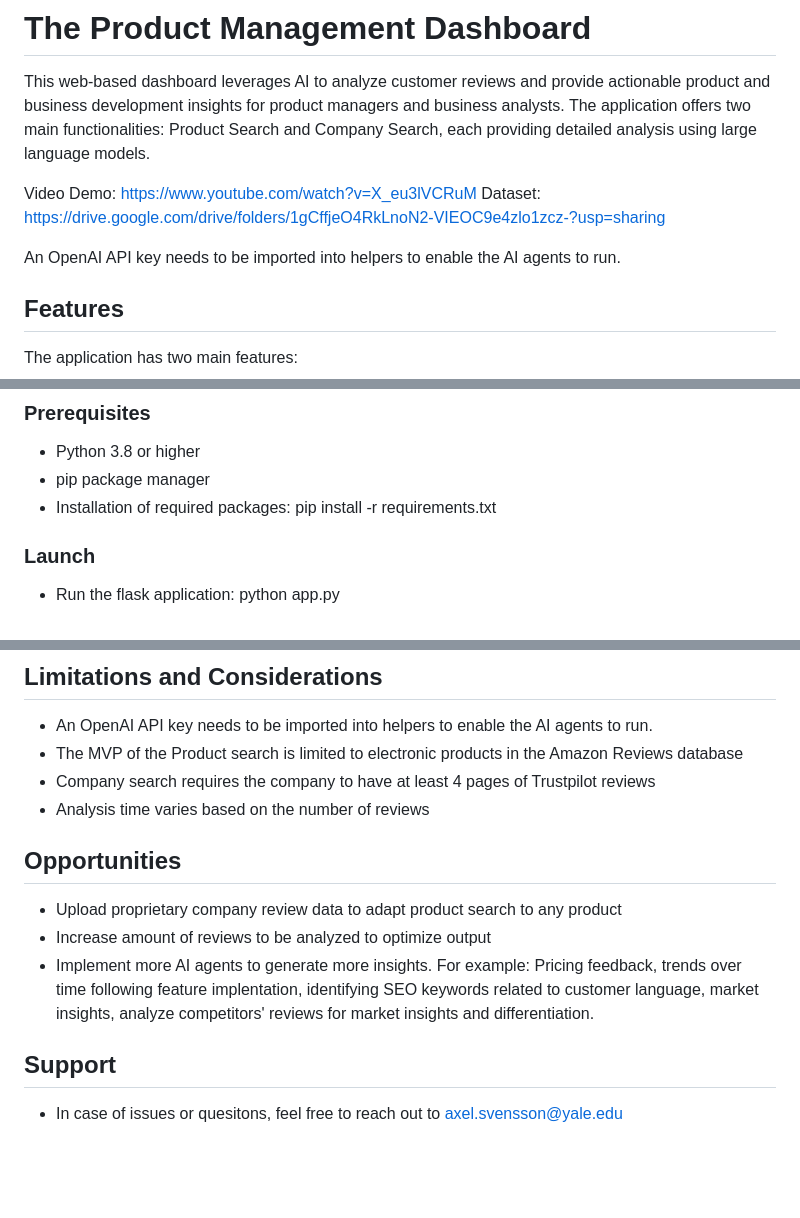
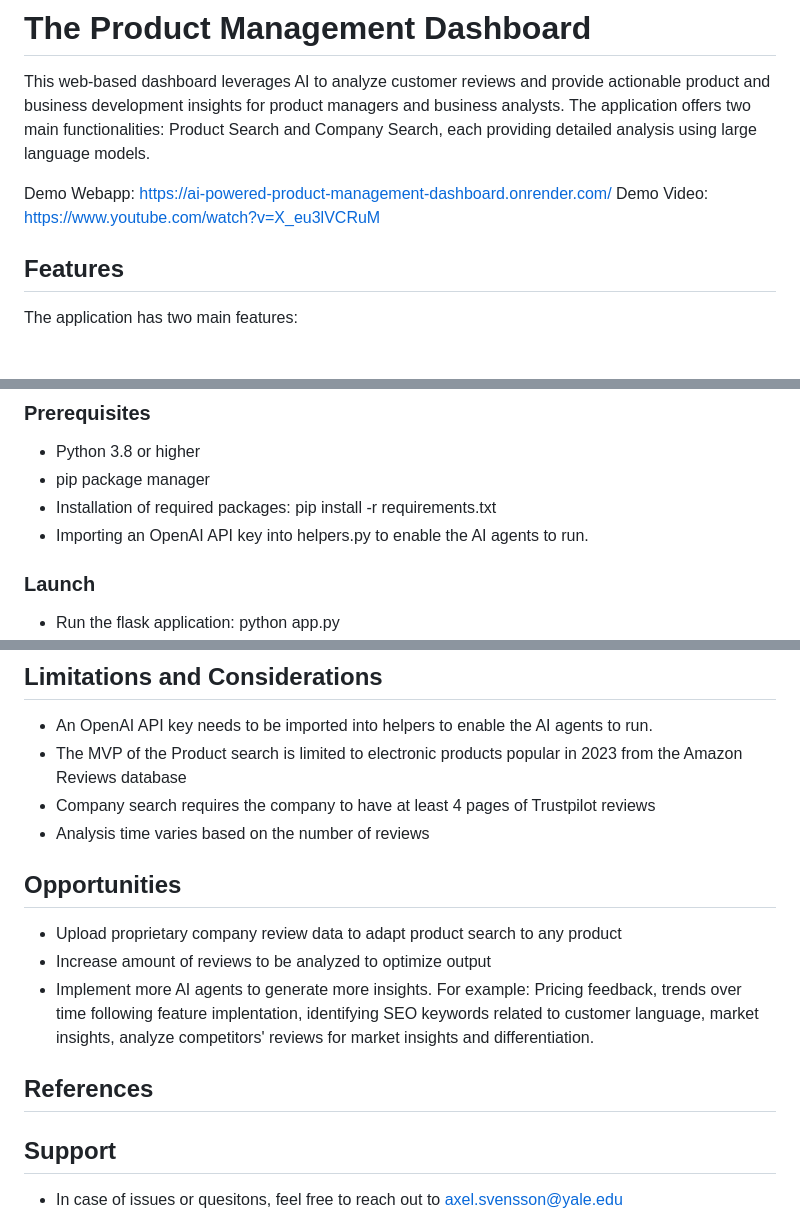
Before and after one commit to Axel459/AI-Powered-Product-Management-Dashboard, a Markdown page: README.md, 3 parts joined by grey strips. Rendered like a GitHub page; blank space fills up the shorter version.

Commit message:
Reference

```diff
--- a/README.md
+++ b/README.md
@@ -1,10 +1,8 @@
 # The Product Management Dashboard
 This web-based dashboard leverages AI to analyze customer reviews and provide actionable product and business development insights for product managers and business analysts. The application offers two main functionalities: Product Search and Company Search, each providing detailed analysis using large language models.
 
-Video Demo: https://www.youtube.com/watch?v=X_eu3lVCRuM
-Dataset: https://drive.google.com/drive/folders/1gCffjeO4RkLnoN2-VIEOC9e4zlo1zcz-?usp=sharing
-
-An OpenAI API key needs to be imported into helpers to enable the AI agents to run.
+Demo Webapp: https://ai-powered-product-management-dashboard.onrender.com/
+Demo Video: https://www.youtube.com/watch?v=X_eu3lVCRuM
 
 ## Features
 The application has two main features:
@@ -27,6 +25,7 @@ To use the company search function, the user inputs a company's URL to generate
 * Python 3.8 or higher
 * pip package manager
 * Installation of required packages: pip install -r requirements.txt
+* Importing an OpenAI API key into helpers.py to enable the AI agents to run.
 
 ### Launch
 * Run the flask application: python app.py
@@ -44,7 +43,7 @@ The application includes error handling for:
 
 ## Limitations and Considerations
 * An OpenAI API key needs to be imported into helpers to enable the AI agents to run.
-* The MVP of the Product search is limited to electronic products in the Amazon Reviews database
+* The MVP of the Product search is limited to electronic products popular in 2023 from the Amazon Reviews database
 * Company search requires the company to have at least 4 pages of Trustpilot reviews
 * Analysis time varies based on the number of reviews
 
@@ -53,5 +52,8 @@ The application includes error handling for:
 * Increase amount of reviews to be analyzed to optimize output
 * Implement more AI agents to generate more insights. For example: Pricing feedback, trends over time following feature implentation, identifying SEO keywords related to customer language, market insights, analyze competitors' reviews for market insights and differentiation.
 
+## References
+
+
 ## Support
 * In case of issues or quesitons, feel free to reach out to axel.svensson@yale.edu
```
